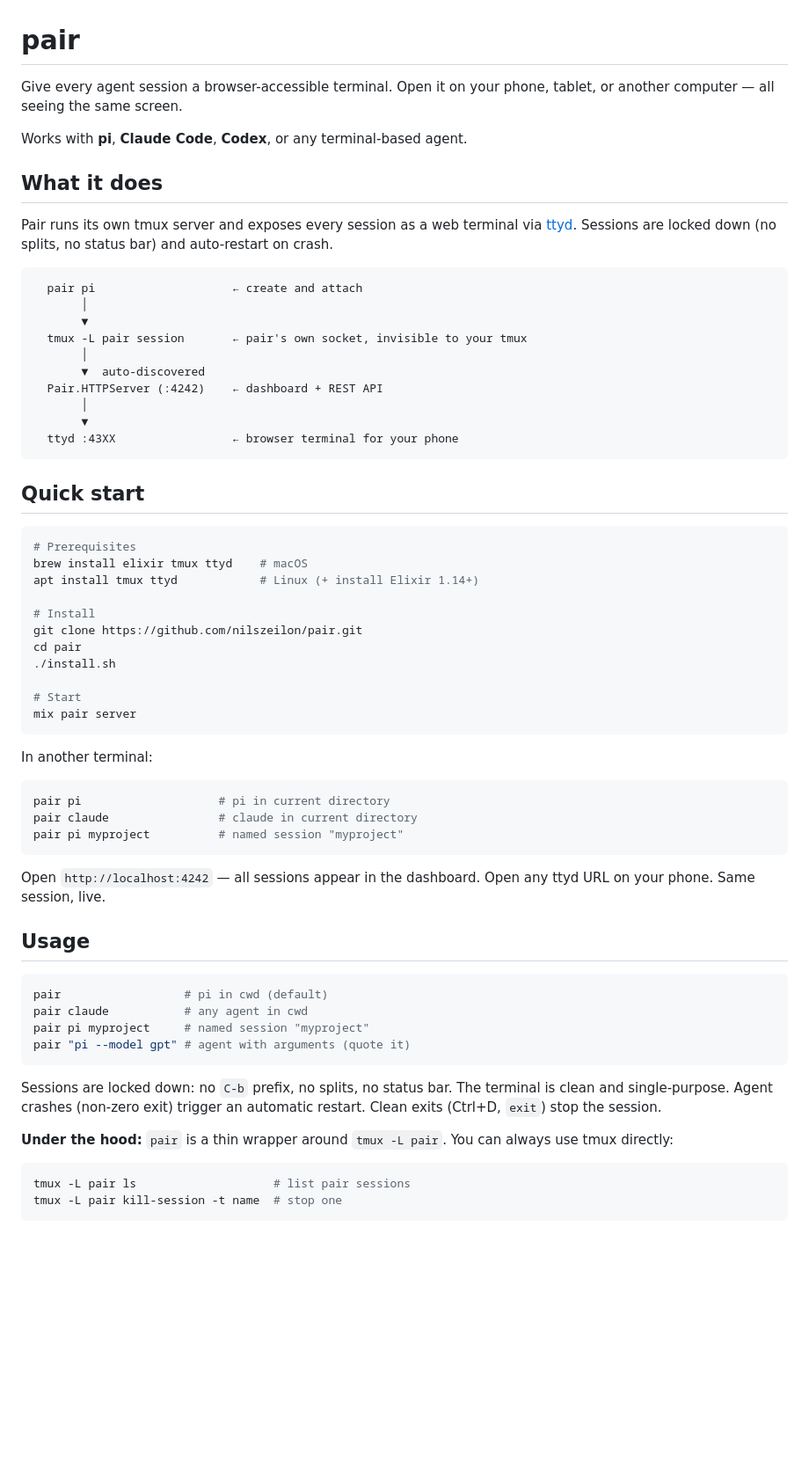
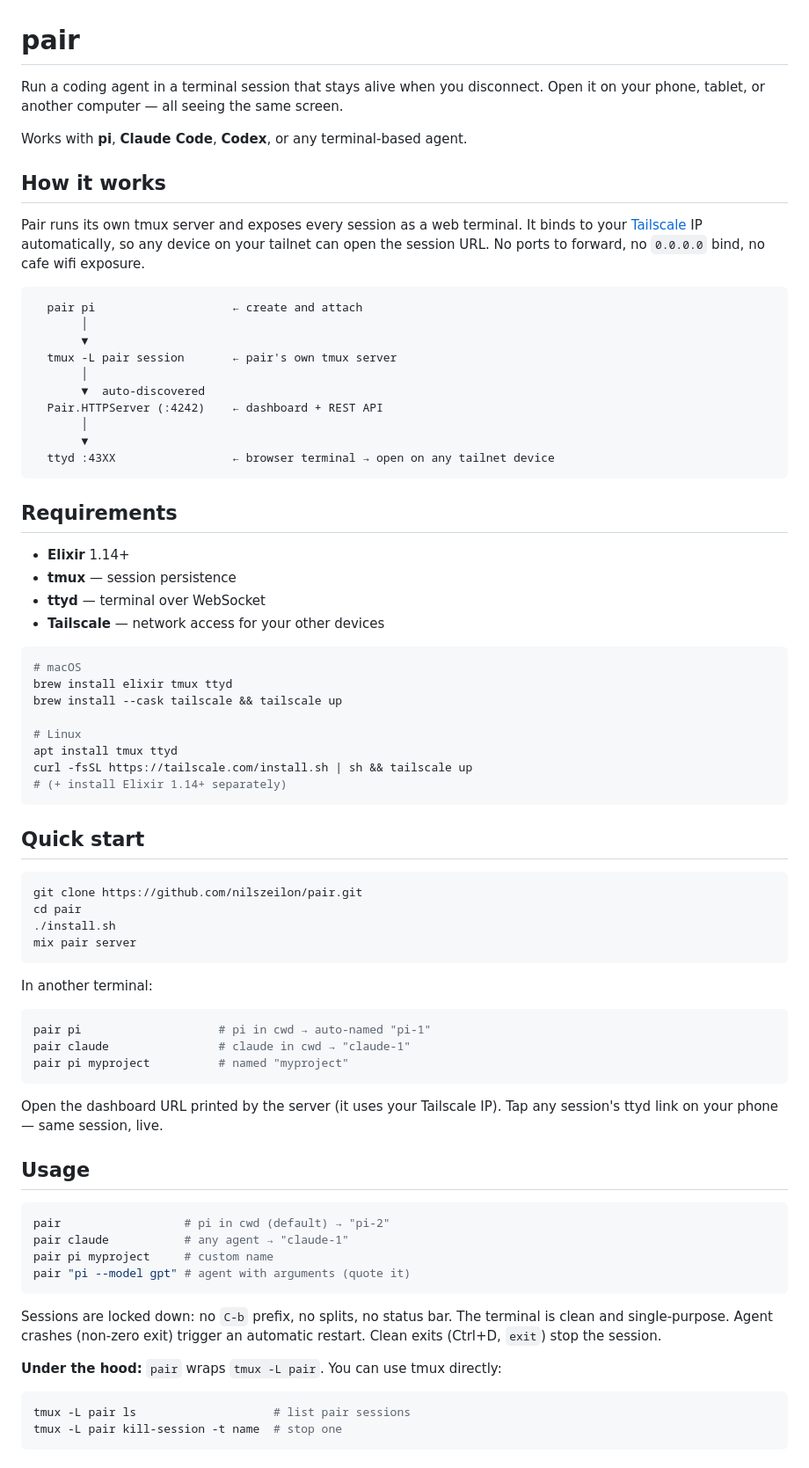
Before and after one commit to nilszeilon/pair, a Markdown page: README.md, the part around one of its changes. Shown at 88% size. Drawn GitHub-style; blank space fills up the shorter version.

Commit message:
README: Tailscale as first-class requirement
Make Tailscale prominent in requirements and the 'how it works' flow.
Without it, the server binds to localhost and can't be reached by other
devices — defeating the main use case. Tailscale auto-detection means
it just works: pair detects the IP, binds there, any tailnet device
can connect. No 0.0.0.0, no port forwarding, no cafe wifi exposure.

````diff
--- a/README.md
+++ b/README.md
@@ -1,62 +1,74 @@
 # pair
 
-Give every agent session a browser-accessible terminal. Open it on your phone,
-tablet, or another computer — all seeing the same screen.
+Run a coding agent in a terminal session that stays alive when you disconnect.
+Open it on your phone, tablet, or another computer — all seeing the same screen.
 
 Works with **pi**, **Claude Code**, **Codex**, or any terminal-based agent.
 
-## What it does
+## How it works
 
-Pair runs its own tmux server and exposes every session as a web terminal via
-[ttyd](https://github.com/tsl0922/ttyd). Sessions are locked down (no splits,
-no status bar) and auto-restart on crash.
+Pair runs its own tmux server and exposes every session as a web terminal.
+It binds to your [Tailscale](https://tailscale.com) IP automatically, so any
+device on your tailnet can open the session URL. No ports to forward, no
+`0.0.0.0` bind, no cafe wifi exposure.
 
 ```
   pair pi                    ← create and attach
        │
        ▼
-  tmux -L pair session       ← pair's own socket, invisible to your tmux
+  tmux -L pair session       ← pair's own tmux server
        │
        ▼  auto-discovered
   Pair.HTTPServer (:4242)    ← dashboard + REST API
        │
        ▼
-  ttyd :43XX                 ← browser terminal for your phone
+  ttyd :43XX                 ← browser terminal → open on any tailnet device
+```
+
+## Requirements
+
+- **Elixir** 1.14+
+- **tmux** — session persistence
+- **ttyd** — terminal over WebSocket
+- **Tailscale** — network access for your other devices
+
+```bash
+# macOS
+brew install elixir tmux ttyd
+brew install --cask tailscale && tailscale up
+
+# Linux
+apt install tmux ttyd
+curl -fsSL https://tailscale.com/install.sh | sh && tailscale up
+# (+ install Elixir 1.14+ separately)
 ```
 
 ## Quick start
 
 ```bash
-# Prerequisites
-brew install elixir tmux ttyd    # macOS
-apt install tmux ttyd            # Linux (+ install Elixir 1.14+)
-
-# Install
 git clone https://github.com/nilszeilon/pair.git
 cd pair
 ./install.sh
-
-# Start
 mix pair server
 ```
 
 In another terminal:
 
 ```bash
-pair pi                    # pi in current directory
-pair claude                # claude in current directory
-pair pi myproject          # named session "myproject"
+pair pi                    # pi in cwd → auto-named "pi-1"
+pair claude                # claude in cwd → "claude-1"
+pair pi myproject          # named "myproject"
 ```
 
-Open `http://localhost:4242` — all sessions appear in the dashboard. Open any
-ttyd URL on your phone. Same session, live.
+Open the dashboard URL printed by the server (it uses your Tailscale IP).
+Tap any session's ttyd link on your phone — same session, live.
 
 ## Usage
 
 ```bash
-pair                  # pi in cwd (default)
-pair claude           # any agent in cwd
-pair pi myproject     # named session "myproject"
+pair                  # pi in cwd (default) → "pi-2"
+pair claude           # any agent → "claude-1"
+pair pi myproject     # custom name
 pair "pi --model gpt" # agent with arguments (quote it)
 ```
 
@@ -64,8 +76,7 @@ Sessions are locked down: no `C-b` prefix, no splits, no status bar. The
 terminal is clean and single-purpose. Agent crashes (non-zero exit) trigger
 an automatic restart. Clean exits (Ctrl+D, `exit`) stop the session.
 
-**Under the hood:** `pair` is a thin wrapper around `tmux -L pair`. You can
-always use tmux directly:
+**Under the hood:** `pair` wraps `tmux -L pair`. You can use tmux directly:
 
 ```bash
 tmux -L pair ls                    # list pair sessions
````
Also changed, not shown: other parts of README.md (+24 -30 lines).
